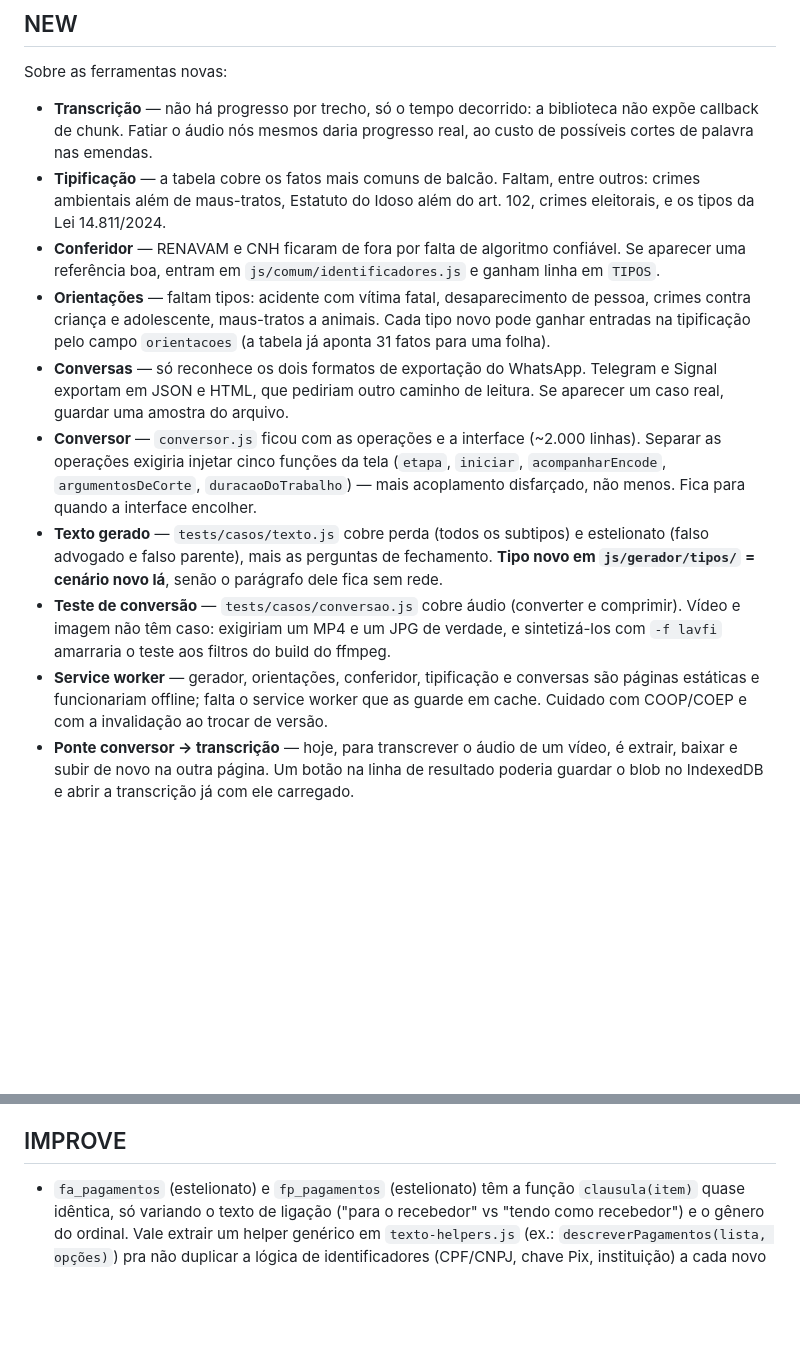
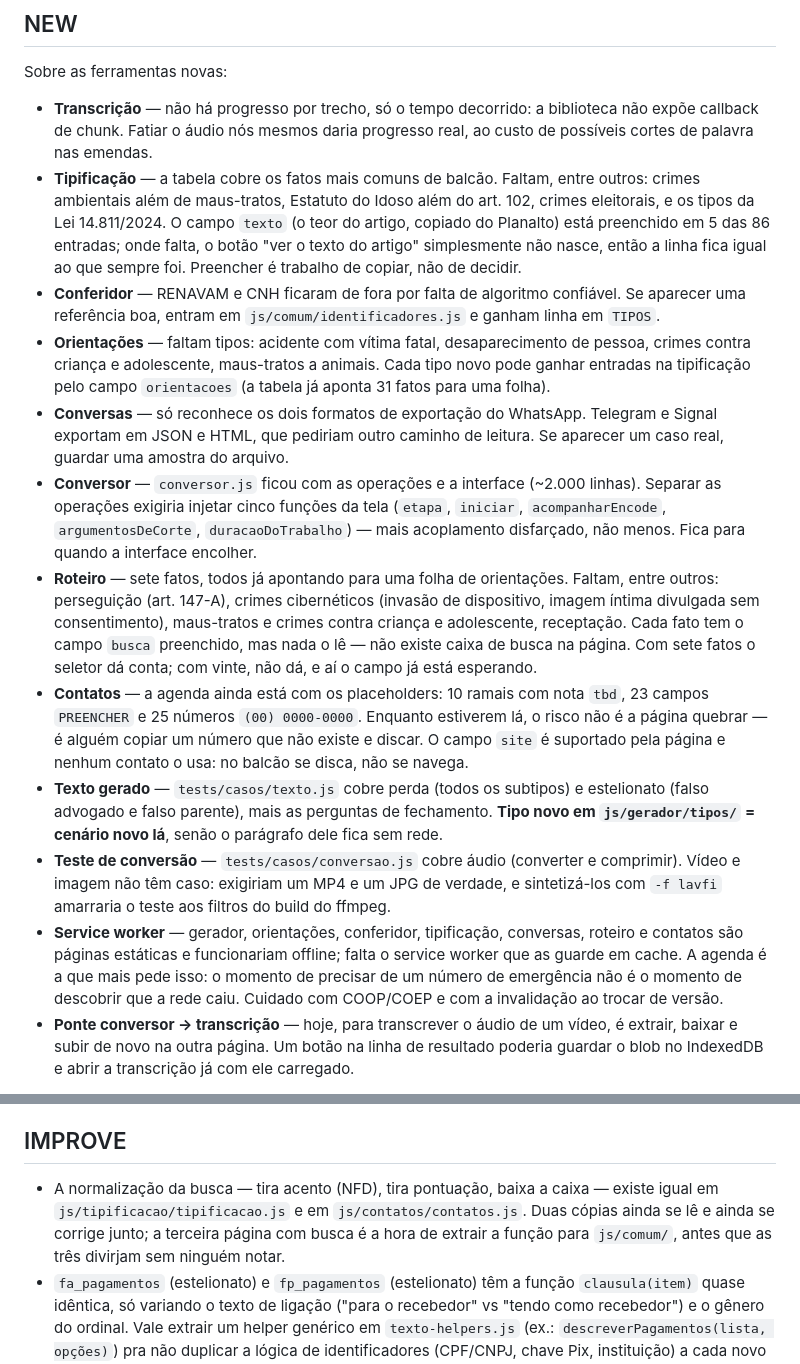
Before and after one commit to eduardogott/acta, a Markdown page: TODO.md, 2 parts joined by grey strips. GitHub-like rendering; blank space fills up the shorter version.

Commit message:
As duas ferramentas novas entram no TODO, como as outras
A seção NEW tem um parágrafo por ferramenta dizendo o que falta nela.
Roteiro e contatos não tinham o seu desde que nasceram, e o item do
service worker listava as páginas estáticas sem citar as duas — logo a
agenda, que é a que mais pediria funcionar sem rede.

Ficam registrados também os dois estados de preenchimento pendentes: o
campo `texto` da tipificação (5 das 86 entradas) e os placeholders da
agenda, que hoje deixam números inexistentes na tela.

E, no IMPROVE, a normalização da busca: duas cópias idênticas, uma na
tipificação e outra nos contatos. Duas ainda se corrige junto; a decisão
fica escrita para quando aparecer a terceira.

Co-Authored-By: Claude Opus 5 <noreply@anthropic.com>

```diff
--- a/TODO.md
+++ b/TODO.md
@@ -10,6 +10,10 @@ Sobre as ferramentas novas:
 * **Tipificação** — a tabela cobre os fatos mais comuns de balcão. Faltam,
   entre outros: crimes ambientais além de maus-tratos, Estatuto do Idoso
   além do art. 102, crimes eleitorais, e os tipos da Lei 14.811/2024.
+  O campo `texto` (o teor do artigo, copiado do Planalto) está preenchido
+  em 5 das 86 entradas; onde falta, o botão "ver o texto do artigo"
+  simplesmente não nasce, então a linha fica igual ao que sempre foi.
+  Preencher é trabalho de copiar, não de decidir.
 * **Conferidor** — RENAVAM e CNH ficaram de fora por falta de algoritmo
   confiável. Se aparecer uma referência boa, entram em
   `js/comum/identificadores.js` e ganham linha em `TIPOS`.
@@ -25,6 +29,18 @@ Sobre as ferramentas novas:
   tela (`etapa`, `iniciar`, `acompanharEncode`, `argumentosDeCorte`,
   `duracaoDoTrabalho`) — mais acoplamento disfarçado, não menos. Fica
   para quando a interface encolher.
+* **Roteiro** — sete fatos, todos já apontando para uma folha de
+  orientações. Faltam, entre outros: perseguição (art. 147-A), crimes
+  cibernéticos (invasão de dispositivo, imagem íntima divulgada sem
+  consentimento), maus-tratos e crimes contra criança e adolescente,
+  receptação. Cada fato tem o campo `busca` preenchido, mas nada o lê —
+  não existe caixa de busca na página. Com sete fatos o seletor dá conta;
+  com vinte, não dá, e aí o campo já está esperando.
+* **Contatos** — a agenda ainda está com os placeholders: 10 ramais com
+  nota `tbd`, 23 campos `PREENCHER` e 25 números `(00) 0000-0000`.
+  Enquanto estiverem lá, o risco não é a página quebrar — é alguém
+  copiar um número que não existe e discar. O campo `site` é suportado
+  pela página e nenhum contato o usa: no balcão se disca, não se navega.
 * **Texto gerado** — `tests/casos/texto.js` cobre perda (todos os
   subtipos) e estelionato (falso advogado e falso parente), mais as
   perguntas de fechamento. **Tipo novo em `js/gerador/tipos/` = cenário
@@ -33,10 +49,12 @@ Sobre as ferramentas novas:
   (converter e comprimir). Vídeo e imagem não têm caso: exigiriam um MP4
   e um JPG de verdade, e sintetizá-los com `-f lavfi` amarraria o teste
   aos filtros do build do ffmpeg.
-* **Service worker** — gerador, orientações, conferidor, tipificação e
-  conversas são páginas estáticas e funcionariam offline; falta o service
-  worker que as guarde em cache. Cuidado com COOP/COEP e com a
-  invalidação ao trocar de versão.
+* **Service worker** — gerador, orientações, conferidor, tipificação,
+  conversas, roteiro e contatos são páginas estáticas e funcionariam
+  offline; falta o service worker que as guarde em cache. A agenda é a
+  que mais pede isso: o momento de precisar de um número de emergência
+  não é o momento de descobrir que a rede caiu. Cuidado com COOP/COEP e
+  com a invalidação ao trocar de versão.
 * **Ponte conversor → transcrição** — hoje, para transcrever o áudio de um
   vídeo, é extrair, baixar e subir de novo na outra página. Um botão na
   linha de resultado poderia guardar o blob no IndexedDB e abrir a
@@ -113,6 +131,11 @@ Outras features (não são tipos novos, são capacidades do gerador):
 
 ## IMPROVE
 
+- A normalização da busca — tira acento (NFD), tira pontuação, baixa a
+  caixa — existe igual em `js/tipificacao/tipificacao.js` e em
+  `js/contatos/contatos.js`. Duas cópias ainda se lê e ainda se corrige
+  junto; a terceira página com busca é a hora de extrair a função para
+  `js/comum/`, antes que as três divirjam sem ninguém notar.
 - `fa_pagamentos` (estelionato) e `fp_pagamentos` (estelionato) têm a
   função `clausula(item)` quase idêntica, só variando o texto de
   ligação ("para o recebedor" vs "tendo como recebedor") e o gênero do
```
